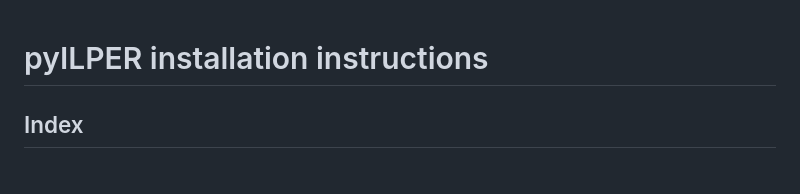
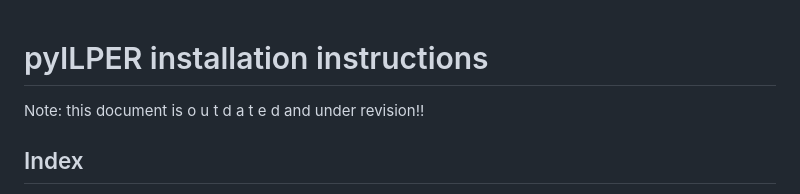
Before and after one commit to bug400/pyilper, a Markdown page: INSTALL.md, the part around the change. Drawn GitHub-style.

Commit message:
doku update

```diff
--- a/INSTALL.md
+++ b/INSTALL.md
@@ -1,5 +1,7 @@
 pyILPER installation instructions
 =================================
+
+Note: this document is o u t d a t e d and under revision!!
 
 Index
 -----
```
Also changed, not shown: 1 other file.
